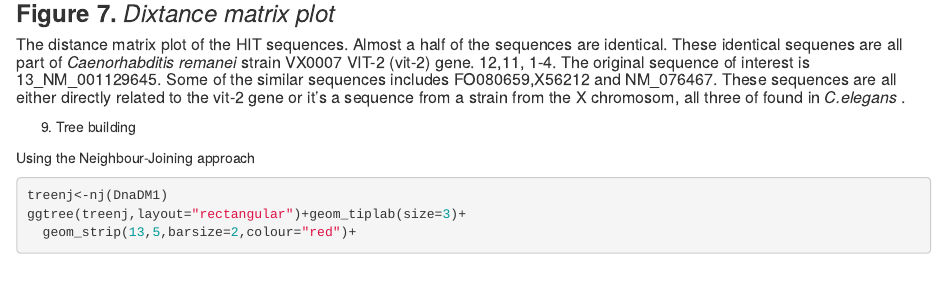
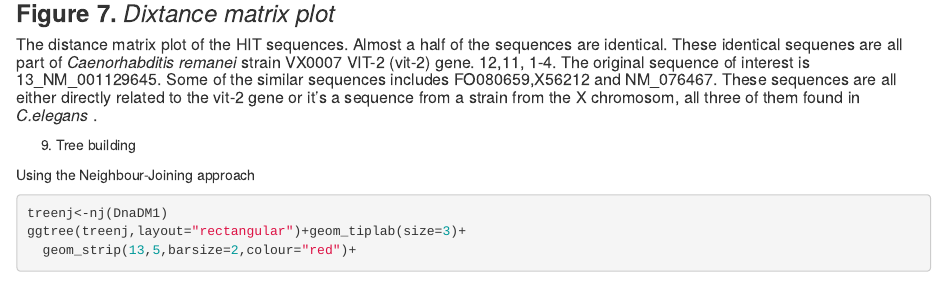
Before and after one commit to SehajRaina/puRple-loosestRife, an R Markdown document (GroupProject.Rmd): the page in a window 1100 px wide, from 7670 px down. Rendered offline with R 4.5, knitr and Pandoc, with nearby package versions; some code elsewhere in the file could not run offline.

Commit message:
more description and differently denoted trees

````diff
--- a/GroupProject.Rmd
+++ b/GroupProject.Rmd
@@ -240,7 +240,7 @@ ggplot(data=Dat1, aes(x=Var1, y=Var2, fill=value)) +
 ```
 
 ### __Figure 7.__ *Dixtance matrix plot*
-##### The distance matrix plot of the HIT sequences. Almost a half of the sequences are identical. These identical sequenes are all part of *Caenorhabditis remanei* strain VX0007 VIT-2 (vit-2) gene. 12,11, 1-4. The original sequence of interest is 13_NM_001129645. Some of the similar sequences includes FO080659,X56212 and NM_076467. These sequences are all either directly related to the vit-2 gene or it's a sequence from a strain from the X chromosom, all three of found in *C.elegans *.
+##### The distance matrix plot of the HIT sequences. Almost a half of the sequences are identical. These identical sequenes are all part of *Caenorhabditis remanei* strain VX0007 VIT-2 (vit-2) gene. 12,11, 1-4. The original sequence of interest is 13_NM_001129645. Some of the similar sequences includes FO080659,X56212 and NM_076467. These sequences are all either directly related to the vit-2 gene or it's a sequence from a strain from the X chromosom, all three of them found in *C.elegans *.
 
 
 9. Tree building
````
